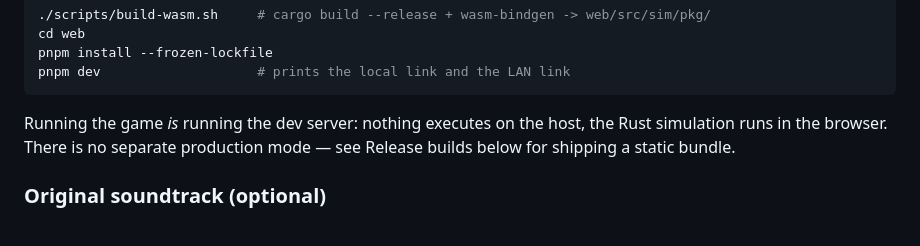
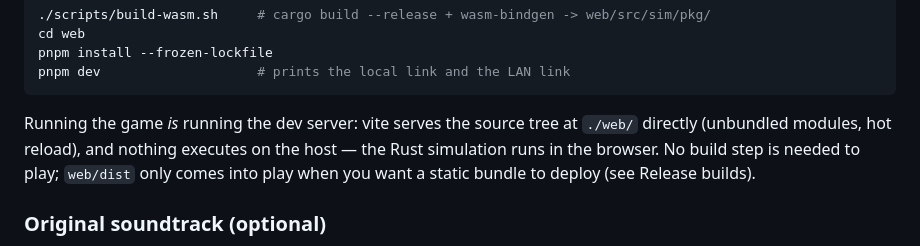
Before and after one commit to nl-saw/returned-fire, a Markdown page: README.md, the part around the change. Rendered like a GitHub page.

Commit message:
docs: say plainly that dev serves ./web/ and dist is only for static deploys

````diff
--- a/README.md
+++ b/README.md
@@ -62,9 +62,10 @@ pnpm install --frozen-lockfile
 pnpm dev                    # prints the local link and the LAN link
 ```
 
-Running the game *is* running the dev server: nothing executes on the host, the Rust
-simulation runs in the browser. There is no separate production mode — see Release builds
-below for shipping a static bundle.
+Running the game *is* running the dev server: vite serves the source tree at `./web/`
+directly (unbundled modules, hot reload), and nothing executes on the host — the Rust
+simulation runs in the browser. No build step is needed to play; `web/dist` only comes into
+play when you want a static bundle to deploy (see Release builds).
 
 ### Original soundtrack (optional)
 
````
